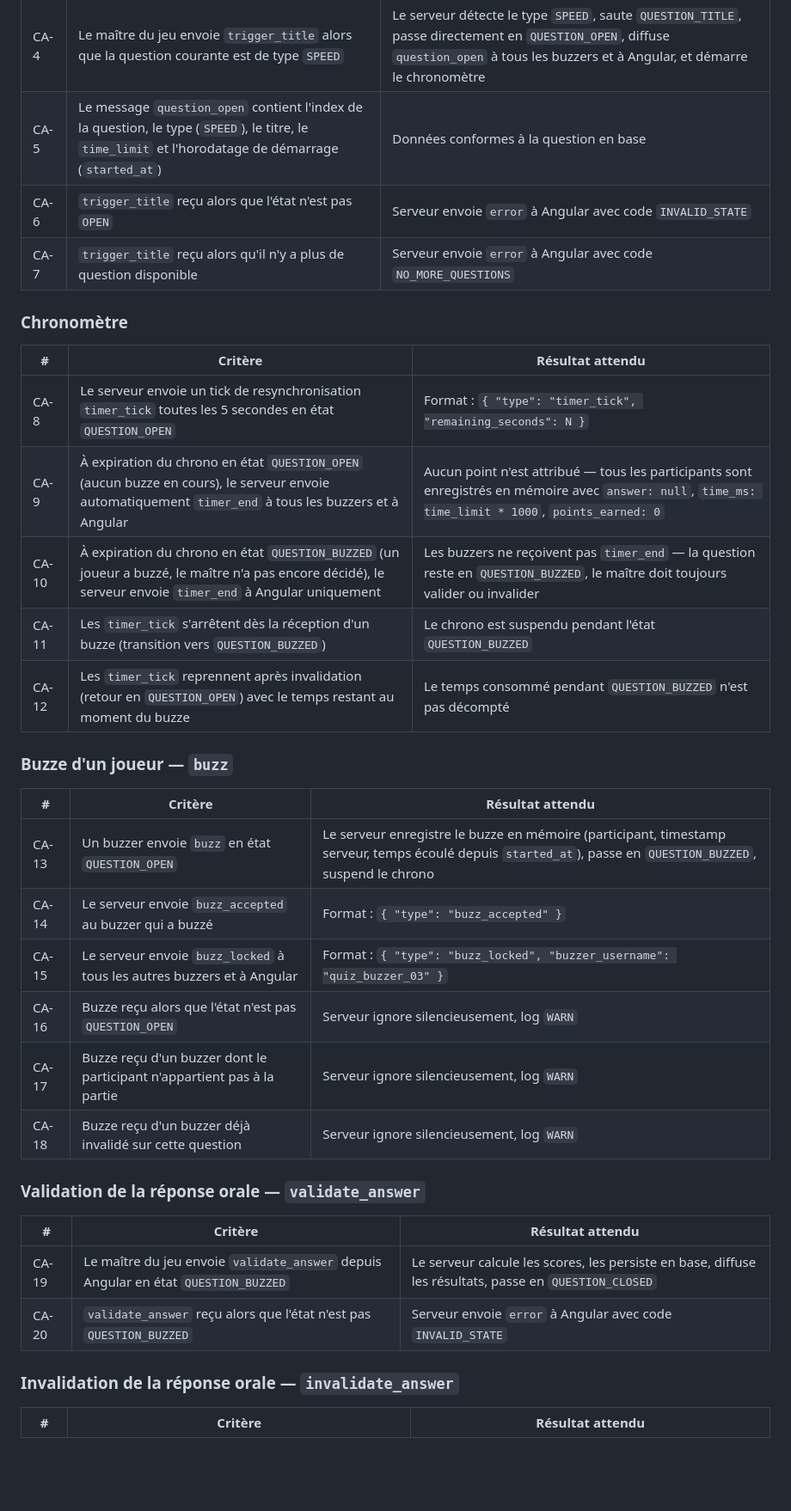
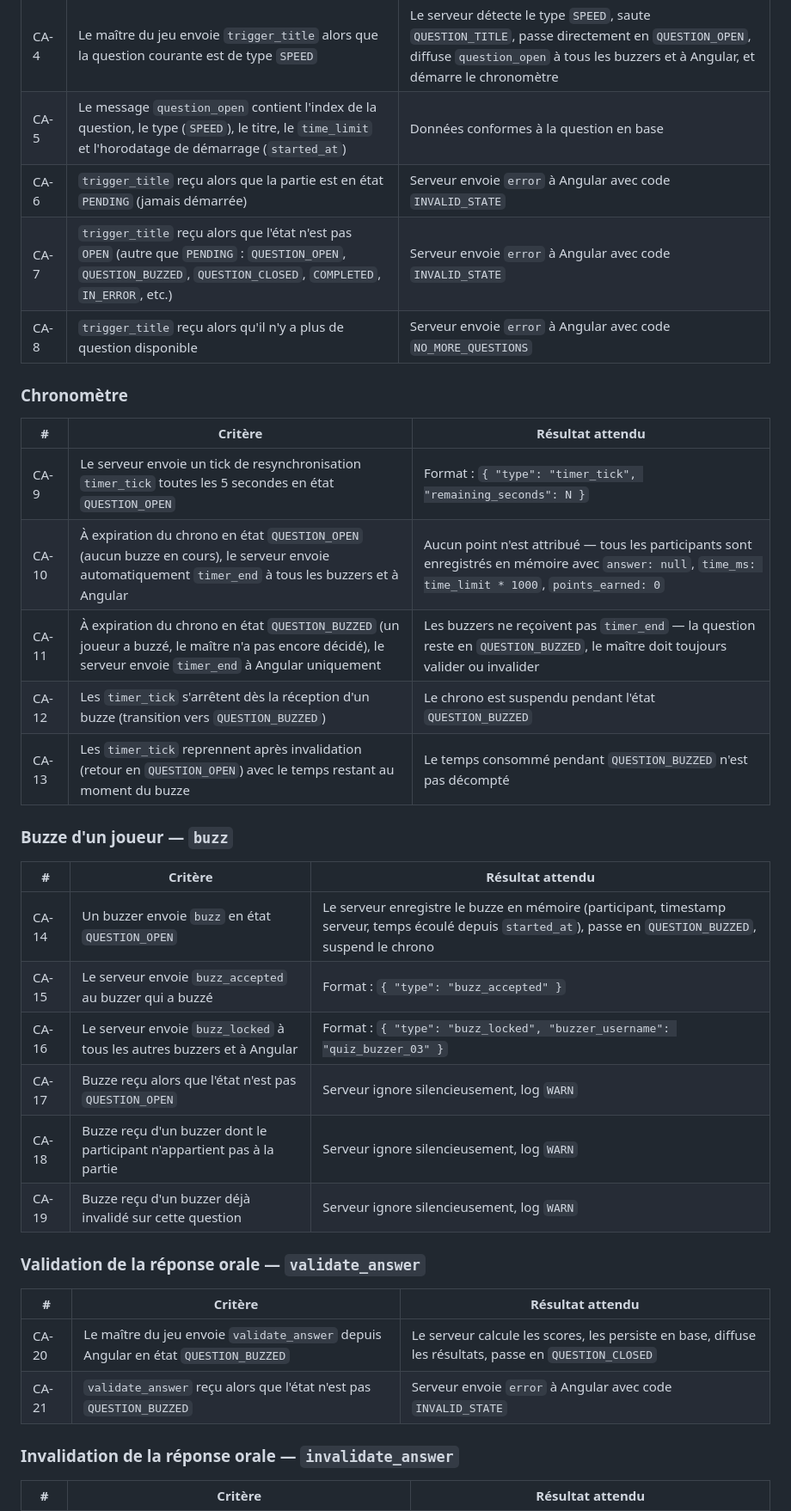
Before and after one commit to ODehel/quiz-buzzer-docs, a Markdown page: US-012-speed-question-workflow.md, the part around one of its changes. Shown at 86% size. Rendered like a GitHub page; blank space fills up the shorter version.

```diff
--- a/US-012-speed-question-workflow.md
+++ b/US-012-speed-question-workflow.md
@@ -39,36 +39,37 @@ Le projet **Quiz Buzzer** se décompose en quatre applications :
 |---|---|---|
 | CA-4 | Le maître du jeu envoie `trigger_title` alors que la question courante est de type `SPEED` | Le serveur détecte le type `SPEED`, saute `QUESTION_TITLE`, passe directement en `QUESTION_OPEN`, diffuse `question_open` à tous les buzzers et à Angular, et démarre le chronomètre |
 | CA-5 | Le message `question_open` contient l'index de la question, le type (`SPEED`), le titre, le `time_limit` et l'horodatage de démarrage (`started_at`) | Données conformes à la question en base |
-| CA-6 | `trigger_title` reçu alors que l'état n'est pas `OPEN` | Serveur envoie `error` à Angular avec code `INVALID_STATE` |
-| CA-7 | `trigger_title` reçu alors qu'il n'y a plus de question disponible | Serveur envoie `error` à Angular avec code `NO_MORE_QUESTIONS` |
+| CA-6 | `trigger_title` reçu alors que la partie est en état `PENDING` (jamais démarrée) | Serveur envoie `error` à Angular avec code `INVALID_STATE` |
+| CA-7 | `trigger_title` reçu alors que l'état n'est pas `OPEN` (autre que `PENDING` : `QUESTION_OPEN`, `QUESTION_BUZZED`, `QUESTION_CLOSED`, `COMPLETED`, `IN_ERROR`, etc.) | Serveur envoie `error` à Angular avec code `INVALID_STATE` |
+| CA-8 | `trigger_title` reçu alors qu'il n'y a plus de question disponible | Serveur envoie `error` à Angular avec code `NO_MORE_QUESTIONS` |
 
 ### Chronomètre
 
 | # | Critère | Résultat attendu |
 |---|---|---|
-| CA-8 | Le serveur envoie un tick de resynchronisation `timer_tick` toutes les 5 secondes en état `QUESTION_OPEN` | Format : `{ "type": "timer_tick", "remaining_seconds": N }` |
-| CA-9 | À expiration du chrono en état `QUESTION_OPEN` (aucun buzze en cours), le serveur envoie automatiquement `timer_end` à tous les buzzers et à Angular | Aucun point n'est attribué — tous les participants sont enregistrés en mémoire avec `answer: null`, `time_ms: time_limit * 1000`, `points_earned: 0` |
-| CA-10 | À expiration du chrono en état `QUESTION_BUZZED` (un joueur a buzzé, le maître n'a pas encore décidé), le serveur envoie `timer_end` à Angular uniquement | Les buzzers ne reçoivent pas `timer_end` — la question reste en `QUESTION_BUZZED`, le maître doit toujours valider ou invalider |
-| CA-11 | Les `timer_tick` s'arrêtent dès la réception d'un buzze (transition vers `QUESTION_BUZZED`) | Le chrono est suspendu pendant l'état `QUESTION_BUZZED` |
-| CA-12 | Les `timer_tick` reprennent après invalidation (retour en `QUESTION_OPEN`) avec le temps restant au moment du buzze | Le temps consommé pendant `QUESTION_BUZZED` n'est pas décompté |
+| CA-9 | Le serveur envoie un tick de resynchronisation `timer_tick` toutes les 5 secondes en état `QUESTION_OPEN` | Format : `{ "type": "timer_tick", "remaining_seconds": N }` |
+| CA-10 | À expiration du chrono en état `QUESTION_OPEN` (aucun buzze en cours), le serveur envoie automatiquement `timer_end` à tous les buzzers et à Angular | Aucun point n'est attribué — tous les participants sont enregistrés en mémoire avec `answer: null`, `time_ms: time_limit * 1000`, `points_earned: 0` |
+| CA-11 | À expiration du chrono en état `QUESTION_BUZZED` (un joueur a buzzé, le maître n'a pas encore décidé), le serveur envoie `timer_end` à Angular uniquement | Les buzzers ne reçoivent pas `timer_end` — la question reste en `QUESTION_BUZZED`, le maître doit toujours valider ou invalider |
+| CA-12 | Les `timer_tick` s'arrêtent dès la réception d'un buzze (transition vers `QUESTION_BUZZED`) | Le chrono est suspendu pendant l'état `QUESTION_BUZZED` |
+| CA-13 | Les `timer_tick` reprennent après invalidation (retour en `QUESTION_OPEN`) avec le temps restant au moment du buzze | Le temps consommé pendant `QUESTION_BUZZED` n'est pas décompté |
 
 ### Buzze d'un joueur — `buzz`
 
 | # | Critère | Résultat attendu |
 |---|---|---|
-| CA-13 | Un buzzer envoie `buzz` en état `QUESTION_OPEN` | Le serveur enregistre le buzze en mémoire (participant, timestamp serveur, temps écoulé depuis `started_at`), passe en `QUESTION_BUZZED`, suspend le chrono |
-| CA-14 | Le serveur envoie `buzz_accepted` au buzzer qui a buzzé | Format : `{ "type": "buzz_accepted" }` |
-| CA-15 | Le serveur envoie `buzz_locked` à tous les autres buzzers et à Angular | Format : `{ "type": "buzz_locked", "buzzer_username": "quiz_buzzer_03" }` |
-| CA-16 | Buzze reçu alors que l'état n'est pas `QUESTION_OPEN` | Serveur ignore silencieusement, log `WARN` |
-| CA-17 | Buzze reçu d'un buzzer dont le participant n'appartient pas à la partie | Serveur ignore silencieusement, log `WARN` |
-| CA-18 | Buzze reçu d'un buzzer déjà invalidé sur cette question | Serveur ignore silencieusement, log `WARN` |
+| CA-14 | Un buzzer envoie `buzz` en état `QUESTION_OPEN` | Le serveur enregistre le buzze en mémoire (participant, timestamp serveur, temps écoulé depuis `started_at`), passe en `QUESTION_BUZZED`, suspend le chrono |
+| CA-15 | Le serveur envoie `buzz_accepted` au buzzer qui a buzzé | Format : `{ "type": "buzz_accepted" }` |
+| CA-16 | Le serveur envoie `buzz_locked` à tous les autres buzzers et à Angular | Format : `{ "type": "buzz_locked", "buzzer_username": "quiz_buzzer_03" }` |
+| CA-17 | Buzze reçu alors que l'état n'est pas `QUESTION_OPEN` | Serveur ignore silencieusement, log `WARN` |
+| CA-18 | Buzze reçu d'un buzzer dont le participant n'appartient pas à la partie | Serveur ignore silencieusement, log `WARN` |
+| CA-19 | Buzze reçu d'un buzzer déjà invalidé sur cette question | Serveur ignore silencieusement, log `WARN` |
 
 ### Validation de la réponse orale — `validate_answer`
 
 | # | Critère | Résultat attendu |
 |---|---|---|
-| CA-19 | Le maître du jeu envoie `validate_answer` depuis Angular en état `QUESTION_BUZZED` | Le serveur calcule les scores, les persiste en base, diffuse les résultats, passe en `QUESTION_CLOSED` |
-| CA-20 | `validate_answer` reçu alors que l'état n'est pas `QUESTION_BUZZED` | Serveur envoie `error` à Angular avec code `INVALID_STATE` |
+| CA-20 | Le maître du jeu envoie `validate_answer` depuis Angular en état `QUESTION_BUZZED` | Le serveur calcule les scores, les persiste en base, diffuse les résultats, passe en `QUESTION_CLOSED` |
+| CA-21 | `validate_answer` reçu alors que l'état n'est pas `QUESTION_BUZZED` | Serveur envoie `error` à Angular avec code `INVALID_STATE` |
 
 ### Invalidation de la réponse orale — `invalidate_answer`
 
```
Also changed, not shown: other parts of US-012-speed-question-workflow.md (+19 -19 lines), US-011-mcq-question-workflow.md (+39 -38 lines).
